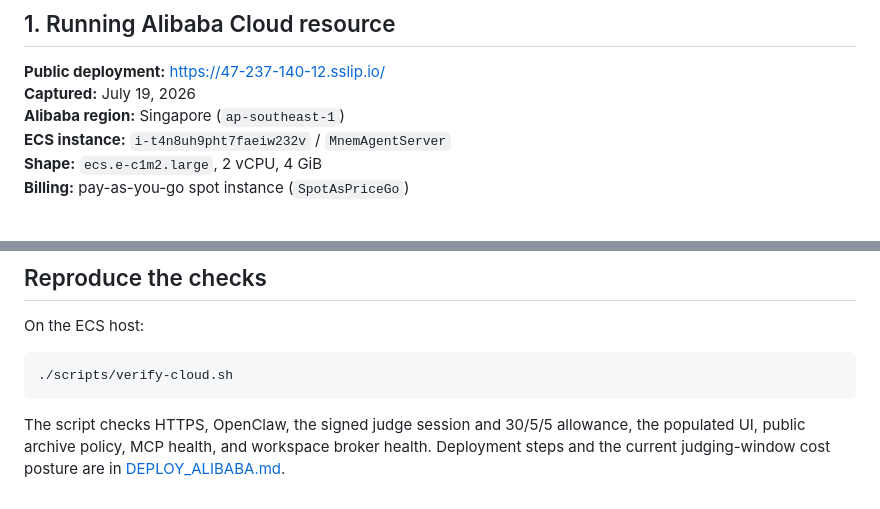
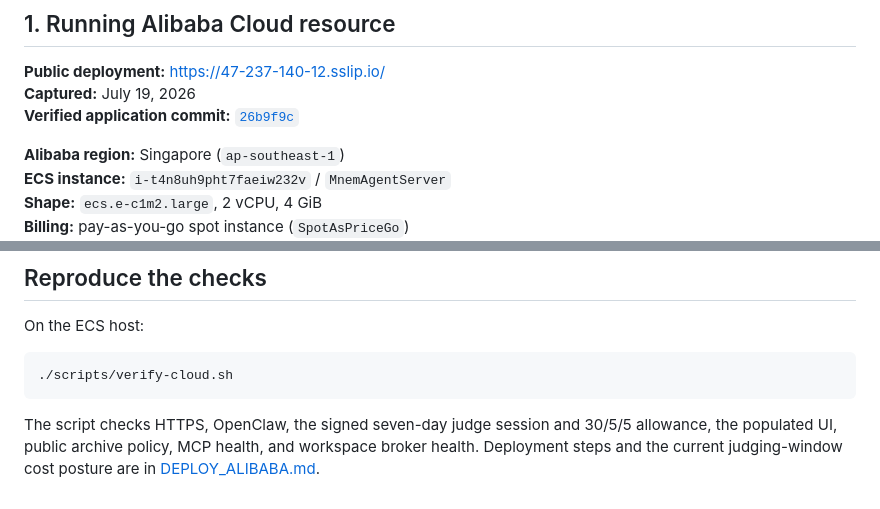
Before and after one commit to crankysmh47/MnemAgent, a Markdown page: docs/CLOUD_PROOF.md, 2 parts joined by grey strips. Rendered like a GitHub page.

Commit message:
docs: record verified cloud release

````diff
--- a/docs/CLOUD_PROOF.md
+++ b/docs/CLOUD_PROOF.md
@@ -6,6 +6,8 @@ This page collects the two pieces of deployment evidence required by the Qwen Gl
 
 **Public deployment:** [https://47-237-140-12.sslip.io/](https://47-237-140-12.sslip.io/)
 **Captured:** July 19, 2026
+**Verified application commit:** [`26b9f9c`](https://github.com/crankysmh47/MnemAgent/commit/26b9f9c)
+
 **Alibaba region:** Singapore (`ap-southeast-1`)
 **ECS instance:** `i-t4n8uh9pht7faeiw232v` / `MnemAgentServer`
 **Shape:** `ecs.e-c1m2.large`, 2 vCPU, 4 GiB
@@ -75,4 +77,4 @@ On the ECS host:
 ./scripts/verify-cloud.sh
 ```
 
-The script checks HTTPS, OpenClaw, the signed judge session and 30/5/5 allowance, the populated UI, public archive policy, MCP health, and workspace broker health. Deployment steps and the current judging-window cost posture are in [DEPLOY_ALIBABA.md](DEPLOY_ALIBABA.md).
+The script checks HTTPS, OpenClaw, the signed seven-day judge session and 30/5/5 allowance, the populated UI, public archive policy, MCP health, and workspace broker health. Deployment steps and the current judging-window cost posture are in [DEPLOY_ALIBABA.md](DEPLOY_ALIBABA.md).
````
